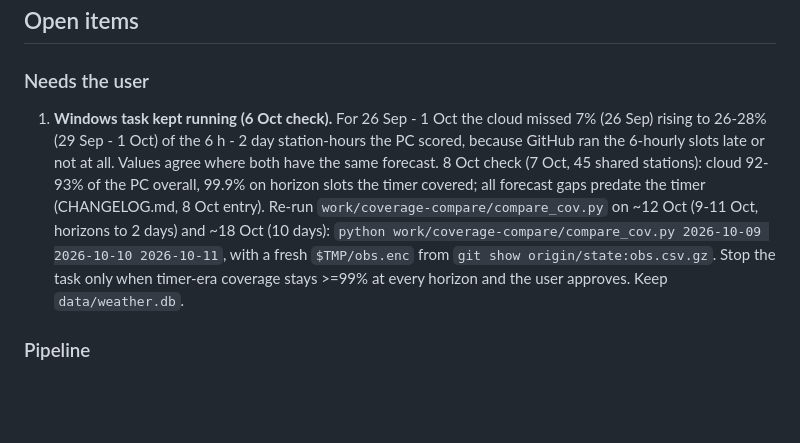
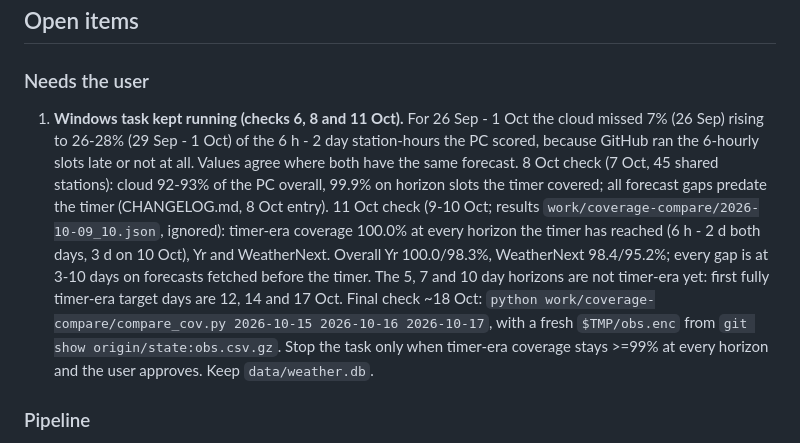
Before and after one commit to Stranden1/weather-forecast-verification, a Markdown page: NEXT_STEPS.md, the part around the change. GitHub-like rendering; blank space fills up the shorter version.

Commit message:
Record 11 Oct cloud vs PC coverage check (9-10 Oct); PC not yet retired
Co-Authored-By: Claude Opus 5.5 <noreply@anthropic.com>

```diff
--- a/NEXT_STEPS.md
+++ b/NEXT_STEPS.md
@@ -6,15 +6,19 @@ Updated 2026-10-11._
 ## Open items
 
 ### Needs the user
-1. **Windows task kept running (6 Oct check).** For 26 Sep - 1 Oct the cloud missed 7% (26 Sep)
+1. **Windows task kept running (checks 6, 8 and 11 Oct).** For 26 Sep - 1 Oct the cloud missed 7% (26 Sep)
    rising to 26-28% (29 Sep - 1 Oct) of the 6 h - 2 day station-hours the PC scored, because GitHub
    ran the 6-hourly slots late or not at all. Values agree where both have the same forecast.
    8 Oct check (7 Oct, 45 shared stations): cloud 92-93% of the PC overall, 99.9% on horizon
    slots the timer covered; all forecast gaps predate the timer (CHANGELOG.md, 8 Oct entry).
-   Re-run `work/coverage-compare/compare_cov.py` on ~12 Oct (9-11 Oct, horizons to 2 days) and
-   ~18 Oct (10 days): `python work/coverage-compare/compare_cov.py 2026-10-09 2026-10-10 2026-10-11`,
-   with a fresh `$TMP/obs.enc` from `git show origin/state:obs.csv.gz`. Stop the task only when timer-era coverage stays >=99% at every horizon
-   and the user approves.
+   11 Oct check (9-10 Oct; results `work/coverage-compare/2026-10-09_10.json`, ignored): timer-era
+   coverage 100.0% at every horizon the timer has reached (6 h - 2 d both days, 3 d on 10 Oct),
+   Yr and WeatherNext. Overall Yr 100.0/98.3%, WeatherNext 98.4/95.2%; every gap is at 3-10 days
+   on forecasts fetched before the timer. The 5, 7 and 10 day horizons are not timer-era yet: first
+   fully timer-era target days are 12, 14 and 17 Oct. Final check ~18 Oct:
+   `python work/coverage-compare/compare_cov.py 2026-10-15 2026-10-16 2026-10-17`, with a fresh
+   `$TMP/obs.enc` from `git show origin/state:obs.csv.gz`. Stop the task only when timer-era
+   coverage stays >=99% at every horizon and the user approves.
    Keep `data/weather.db`.
 
 ### Pipeline
```
